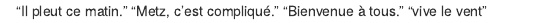
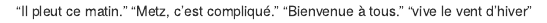
Before and after one commit to Jeanne3034/DMTR, an R Markdown document (pages-jeanne.Rmd): the page in a window 1100 px wide, from its top. Rendered offline with R 4.5, knitr and Pandoc, with nearby package versions.

Commit message:
ajout "d'hiver"

```diff
--- a/pages-jeanne.Rmd
+++ b/pages-jeanne.Rmd
@@ -1,4 +1,4 @@
 "Il pleut ce matin."
 "Metz, c'est compliqué."
 "Bienvenue à tous."
-"vive le vent"
+"vive le vent d'hiver"
```
